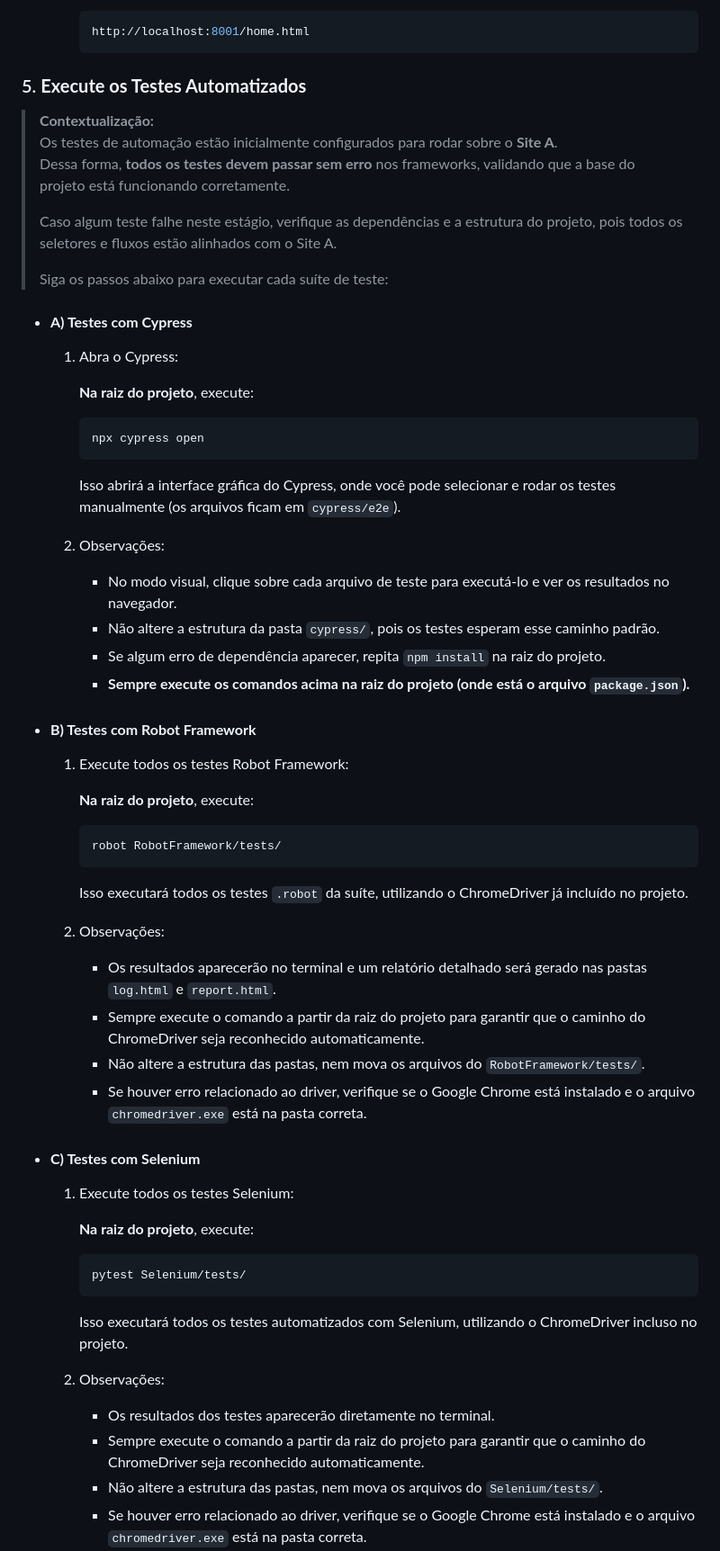
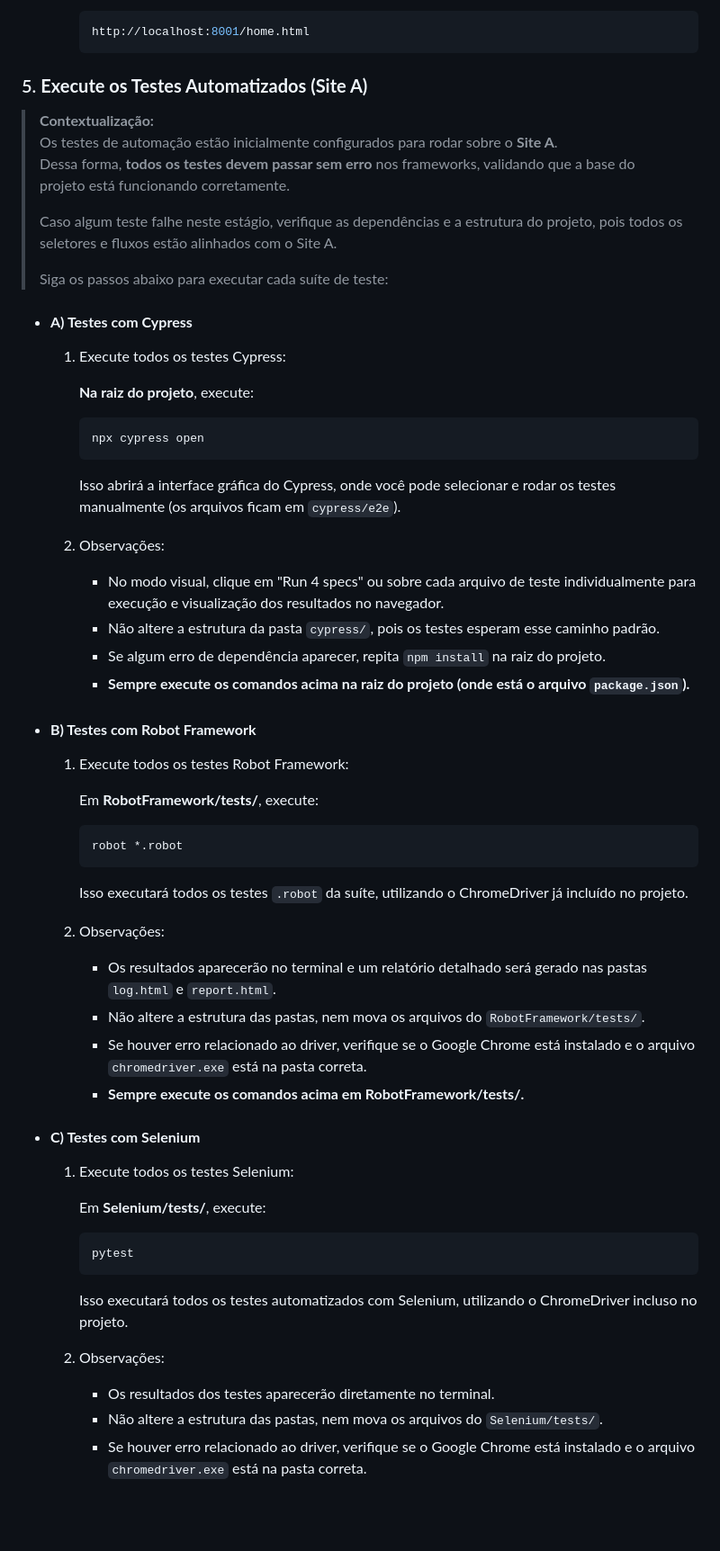
Before and after one commit to jonnaschristian/dom-heal-poc, a Markdown page: README.md, the part around the change printed below. Shown: that part at 90% size. GitHub-like rendering; blank space fills up the shorter version.

````diff
--- a/README.md
+++ b/README.md
@@ -188,9 +188,7 @@ Antes de rodar qualquer teste, é necessário subir os servidores locais dos sit
       ```
 
 
-
-
-### 5. **Execute os Testes Automatizados**
+### 5. **Execute os Testes Automatizados (Site A)**
 > **Contextualização:**
 > Os testes de automação estão inicialmente configurados para rodar sobre o **Site A**.
 > Dessa forma, **todos os testes devem passar sem erro** nos frameworks, validando que a base do projeto está funcionando corretamente.
@@ -201,7 +199,7 @@ Antes de rodar qualquer teste, é necessário subir os servidores locais dos sit
 
 - #### **A) Testes com Cypress**
 
-   1. Abra o Cypress:
+   1. Execute todos os testes Cypress:
 
          **Na raiz do projeto**, execute:
          ```bash
@@ -210,7 +208,7 @@ Antes de rodar qualquer teste, é necessário subir os servidores locais dos sit
          Isso abrirá a interface gráfica do Cypress, onde você pode selecionar e rodar os testes manualmente (os arquivos ficam em `cypress/e2e`).
 
    2. Observações:
-      - No modo visual, clique sobre cada arquivo de teste para executá-lo e ver os resultados no navegador.
+      - No modo visual, clique em "Run 4 specs" ou sobre cada arquivo de teste individualmente para execução e visualização dos resultados no navegador.
       - Não altere a estrutura da pasta `cypress/`, pois os testes esperam esse caminho padrão.
       - Se algum erro de dependência aparecer, repita `npm install` na raiz do projeto.
       - **Sempre execute os comandos acima na raiz do projeto (onde está o arquivo `package.json`).**
@@ -219,30 +217,29 @@ Antes de rodar qualquer teste, é necessário subir os servidores locais dos sit
 
    1. Execute todos os testes Robot Framework:
 
-         **Na raiz do projeto**, execute:
+         Em **RobotFramework/tests/**, execute:
          ```bash
-         robot RobotFramework/tests/
+         robot *.robot
          ```
          Isso executará todos os testes `.robot` da suíte, utilizando o ChromeDriver já incluído no projeto.
 
    2. Observações:
       - Os resultados aparecerão no terminal e um relatório detalhado será gerado nas pastas `log.html` e `report.html`.
-      - Sempre execute o comando a partir da raiz do projeto para garantir que o caminho do ChromeDriver seja reconhecido automaticamente.
       - Não altere a estrutura das pastas, nem mova os arquivos do `RobotFramework/tests/`.
       - Se houver erro relacionado ao driver, verifique se o Google Chrome está instalado e o arquivo `chromedriver.exe` está na pasta correta.
+      - **Sempre execute os comandos acima em RobotFramework/tests/.**
 
 - #### **C) Testes com Selenium**
 
    1. Execute todos os testes Selenium:
 
-         **Na raiz do projeto**, execute:
+         Em **Selenium/tests/**, execute:
          ```bash
-         pytest Selenium/tests/
+         pytest
          ```
          Isso executará todos os testes automatizados com Selenium, utilizando o ChromeDriver incluso no projeto.
 
    2. Observações:
       - Os resultados dos testes aparecerão diretamente no terminal.
-      - Sempre execute o comando a partir da raiz do projeto para garantir que o caminho do ChromeDriver seja reconhecido automaticamente.
       - Não altere a estrutura das pastas, nem mova os arquivos do `Selenium/tests/`.
       - Se houver erro relacionado ao driver, verifique se o Google Chrome está instalado e o arquivo `chromedriver.exe` está na pasta correta.
````
Also changed, not shown: other parts of README.md (+91 -9 lines).
